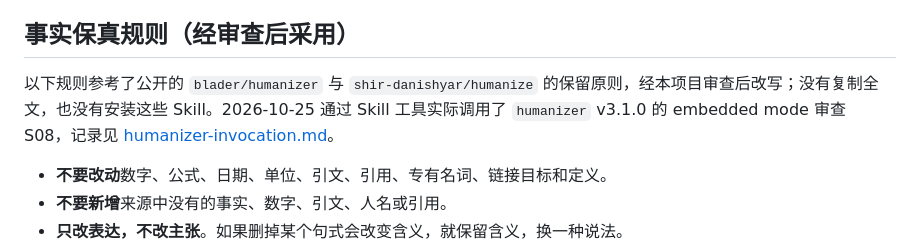
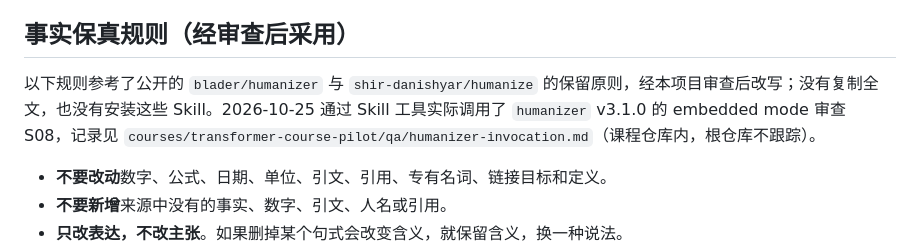
Before and after one commit to weixc0856-cell/CourseStudio, a Markdown page: guides/editorial-voice.md, the part around the change. Drawn GitHub-style.

Commit message:
docs: avoid linking to course files outside framework repo
CI checks out only framework files; link to the course QA note as plain text instead of a relative Markdown link.

```diff
--- a/guides/editorial-voice.md
+++ b/guides/editorial-voice.md
@@ -46,7 +46,7 @@
 
 ## 事实保真规则（经审查后采用）
 
-以下规则参考了公开的 `blader/humanizer` 与 `shir-danishyar/humanize` 的保留原则，经本项目审查后改写；没有复制全文，也没有安装这些 Skill。2026-10-25 通过 Skill 工具实际调用了 `humanizer` v3.1.0 的 embedded mode 审查 S08，记录见 [humanizer-invocation.md](../courses/transformer-course-pilot/qa/humanizer-invocation.md)。
+以下规则参考了公开的 `blader/humanizer` 与 `shir-danishyar/humanize` 的保留原则，经本项目审查后改写；没有复制全文，也没有安装这些 Skill。2026-10-25 通过 Skill 工具实际调用了 `humanizer` v3.1.0 的 embedded mode 审查 S08，记录见 `courses/transformer-course-pilot/qa/humanizer-invocation.md`（课程仓库内，根仓库不跟踪）。
 
 - **不要改动**数字、公式、日期、单位、引文、引用、专有名词、链接目标和定义。
 - **不要新增**来源中没有的事实、数字、引文、人名或引用。
```
